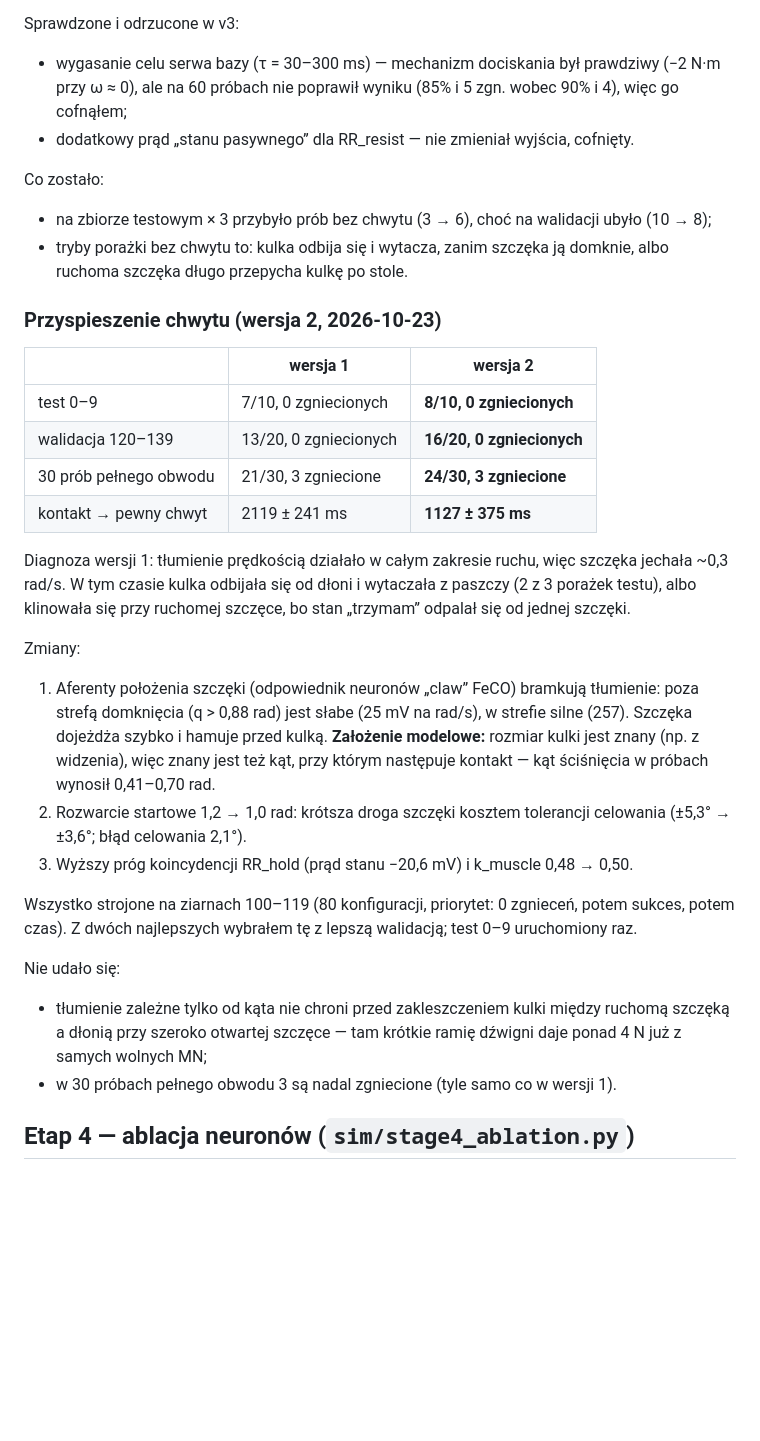
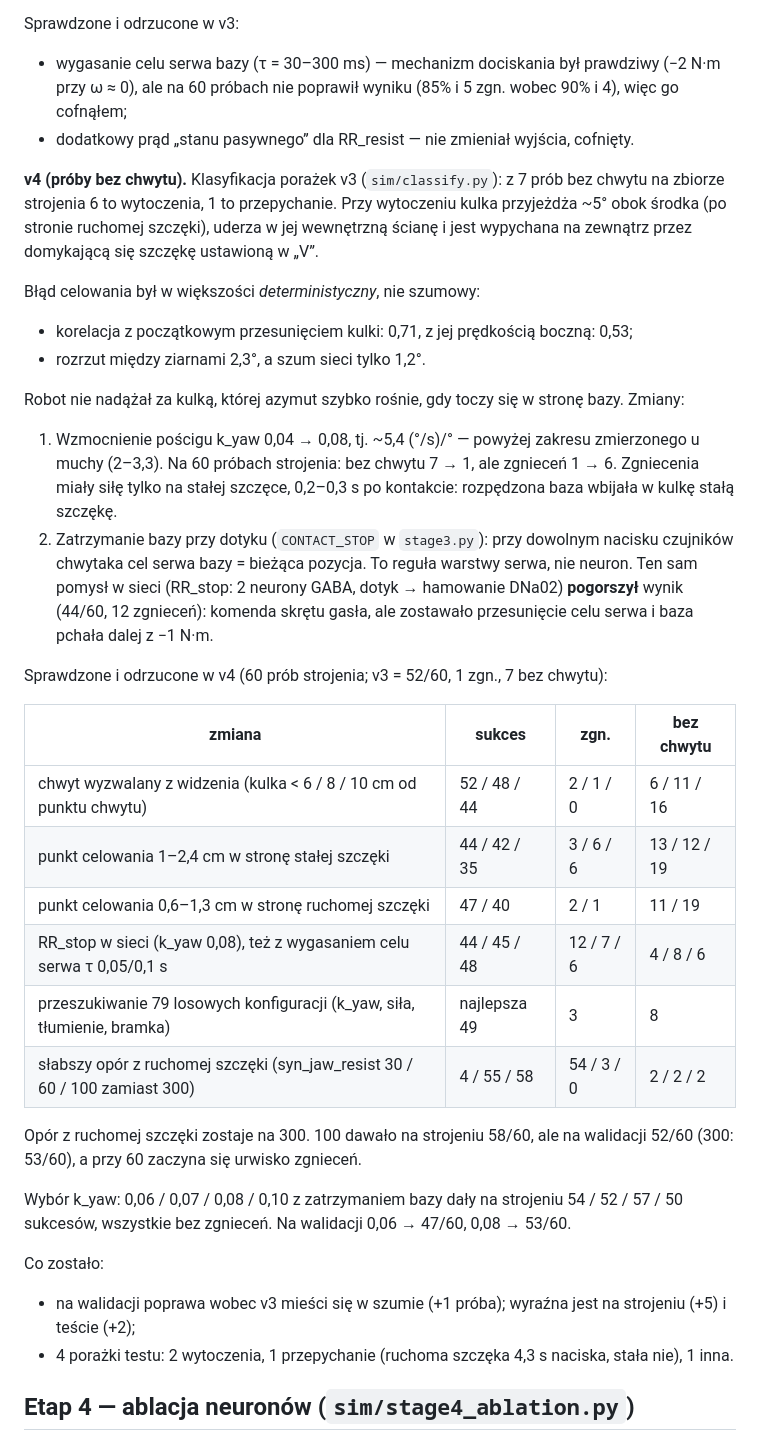
Before and after one commit to adam-kowalczyk1/flymind, a Markdown page: RESULTS.md, the part around one of its changes. GitHub-like rendering; blank space fills up the shorter version.

```diff
--- a/RESULTS.md
+++ b/RESULTS.md
@@ -119,34 +120,34 @@ Sprawdzone i odrzucone w v3:
 - wygasanie celu serwa bazy (τ = 30–300 ms) — mechanizm dociskania był prawdziwy (−2 N·m przy ω ≈ 0), ale na 60 próbach nie poprawił wyniku (85% i 5 zgn. wobec 90% i 4), więc go cofnąłem;
 - dodatkowy prąd „stanu pasywnego” dla RR_resist — nie zmieniał wyjścia, cofnięty.
 
+**v4 (próby bez chwytu).** Klasyfikacja porażek v3 (`sim/classify.py`): z 7 prób bez chwytu na zbiorze strojenia 6 to wytoczenia, 1 to przepychanie. Przy wytoczeniu kulka przyjeżdża ~5° obok środka (po stronie ruchomej szczęki), uderza w jej wewnętrzną ścianę i jest wypychana na zewnątrz przez domykającą się szczękę ustawioną w „V”.
+
+Błąd celowania był w większości *deterministyczny*, nie szumowy:
+- korelacja z początkowym przesunięciem kulki: 0,71, z jej prędkością boczną: 0,53;
+- rozrzut między ziarnami 2,3°, a szum sieci tylko 1,2°.
+
+Robot nie nadążał za kulką, której azymut szybko rośnie, gdy toczy się w stronę bazy. Zmiany:
+1. Wzmocnienie pościgu k_yaw 0,04 → 0,08, tj. ~5,4 (°/s)/° — powyżej zakresu zmierzonego u muchy (2–3,3). Na 60 próbach strojenia: bez chwytu 7 → 1, ale zgnieceń 1 → 6. Zgniecenia miały siłę tylko na stałej szczęce, 0,2–0,3 s po kontakcie: rozpędzona baza wbijała w kulkę stałą szczękę.
+2. Zatrzymanie bazy przy dotyku (`CONTACT_STOP` w `stage3.py`): przy dowolnym nacisku czujników chwytaka cel serwa bazy = bieżąca pozycja. To reguła warstwy serwa, nie neuron. Ten sam pomysł w sieci (RR_stop: 2 neurony GABA, dotyk → hamowanie DNa02) **pogorszył** wynik (44/60, 12 zgnieceń): komenda skrętu gasła, ale zostawało przesunięcie celu serwa i baza pchała dalej z −1 N·m.
+
+Sprawdzone i odrzucone w v4 (60 prób strojenia; v3 = 52/60, 1 zgn., 7 bez chwytu):
+
+| zmiana | sukces | zgn. | bez chwytu |
+|---|---|---|---|
+| chwyt wyzwalany z widzenia (kulka < 6 / 8 / 10 cm od punktu chwytu) | 52 / 48 / 44 | 2 / 1 / 0 | 6 / 11 / 16 |
+| punkt celowania 1–2,4 cm w stronę stałej szczęki | 44 / 42 / 35 | 3 / 6 / 6 | 13 / 12 / 19 |
+| punkt celowania 0,6–1,3 cm w stronę ruchomej szczęki | 47 / 40 | 2 / 1 | 11 / 19 |
+| RR_stop w sieci (k_yaw 0,08), też z wygasaniem celu serwa τ 0,05/0,1 s | 44 / 45 / 48 | 12 / 7 / 6 | 4 / 8 / 6 |
+| przeszukiwanie 79 losowych konfiguracji (k_yaw, siła, tłumienie, bramka) | najlepsza 49 | 3 | 8 |
+| słabszy opór z ruchomej szczęki (syn_jaw_resist 30 / 60 / 100 zamiast 300) | 4 / 55 / 58 | 54 / 3 / 0 | 2 / 2 / 2 |
+
+Opór z ruchomej szczęki zostaje na 300. 100 dawało na strojeniu 58/60, ale na walidacji 52/60 (300: 53/60), a przy 60 zaczyna się urwisko zgnieceń.
+
+Wybór k_yaw: 0,06 / 0,07 / 0,08 / 0,10 z zatrzymaniem bazy dały na strojeniu 54 / 52 / 57 / 50 sukcesów, wszystkie bez zgnieceń. Na walidacji 0,06 → 47/60, 0,08 → 53/60.
+
 Co zostało:
-- na zbiorze testowym × 3 przybyło prób bez chwytu (3 → 6), choć na walidacji ubyło (10 → 8);
-- tryby porażki bez chwytu to: kulka odbija się i wytacza, zanim szczęka ją domknie, albo ruchoma szczęka długo przepycha kulkę po stole.
-
-### Przyspieszenie chwytu (wersja 2, 2026-10-23)
-
-| | wersja 1 | wersja 2 |
-|---|---|---|
-| test 0–9 | 7/10, 0 zgniecionych | **8/10, 0 zgniecionych** |
-| walidacja 120–139 | 13/20, 0 zgniecionych | **16/20, 0 zgniecionych** |
-| 30 prób pełnego obwodu | 21/30, 3 zgniecione | **24/30, 3 zgniecione** |
-| kontakt → pewny chwyt | 2119 ± 241 ms | **1127 ± 375 ms** |
-
-Diagnoza wersji 1: tłumienie prędkością działało w całym zakresie ruchu, więc szczęka jechała ~0,3 rad/s.
-W tym czasie kulka odbijała się od dłoni i wytaczała z paszczy (2 z 3 porażek testu), albo klinowała się
-przy ruchomej szczęce, bo stan „trzymam” odpalał się od jednej szczęki.
-
-Zmiany:
-1. Aferenty położenia szczęki (odpowiednik neuronów „claw” FeCO) bramkują tłumienie: poza strefą domknięcia (q > 0,88 rad) jest słabe (25 mV na rad/s), w strefie silne (257). Szczęka dojeżdża szybko i hamuje przed kulką. **Założenie modelowe:** rozmiar kulki jest znany (np. z widzenia), więc znany jest też kąt, przy którym następuje kontakt — kąt ściśnięcia w próbach wynosił 0,41–0,70 rad.
-2. Rozwarcie startowe 1,2 → 1,0 rad: krótsza droga szczęki kosztem tolerancji celowania (±5,3° → ±3,6°; błąd celowania 2,1°).
-3. Wyższy próg koincydencji RR_hold (prąd stanu −20,6 mV) i k_muscle 0,48 → 0,50.
-
-Wszystko strojone na ziarnach 100–119 (80 konfiguracji, priorytet: 0 zgnieceń, potem sukces, potem
-czas). Z dwóch najlepszych wybrałem tę z lepszą walidacją; test 0–9 uruchomiony raz.
-
-Nie udało się:
-- tłumienie zależne tylko od kąta nie chroni przed zakleszczeniem kulki między ruchomą szczęką a dłonią przy szeroko otwartej szczęce — tam krótkie ramię dźwigni daje ponad 4 N już z samych wolnych MN;
-- w 30 próbach pełnego obwodu 3 są nadal zgniecione (tyle samo co w wersji 1).
+- na walidacji poprawa wobec v3 mieści się w szumie (+1 próba); wyraźna jest na strojeniu (+5) i teście (+2);
+- 4 porażki testu: 2 wytoczenia, 1 przepychanie (ruchoma szczęka 4,3 s naciska, stała nie), 1 inna.
 
 ## Etap 4 — ablacja neuronów (`sim/stage4_ablation.py`)
 
```
Also changed, not shown: other parts of RESULTS.md (+44 -42 lines), ablation_results.png, results/ablation_cpu.png, results/ablation_results.png, results/stage2_raster.png, results/stage3_frames_trial4.png, results/stage3_trial4.png, 12 other files.
